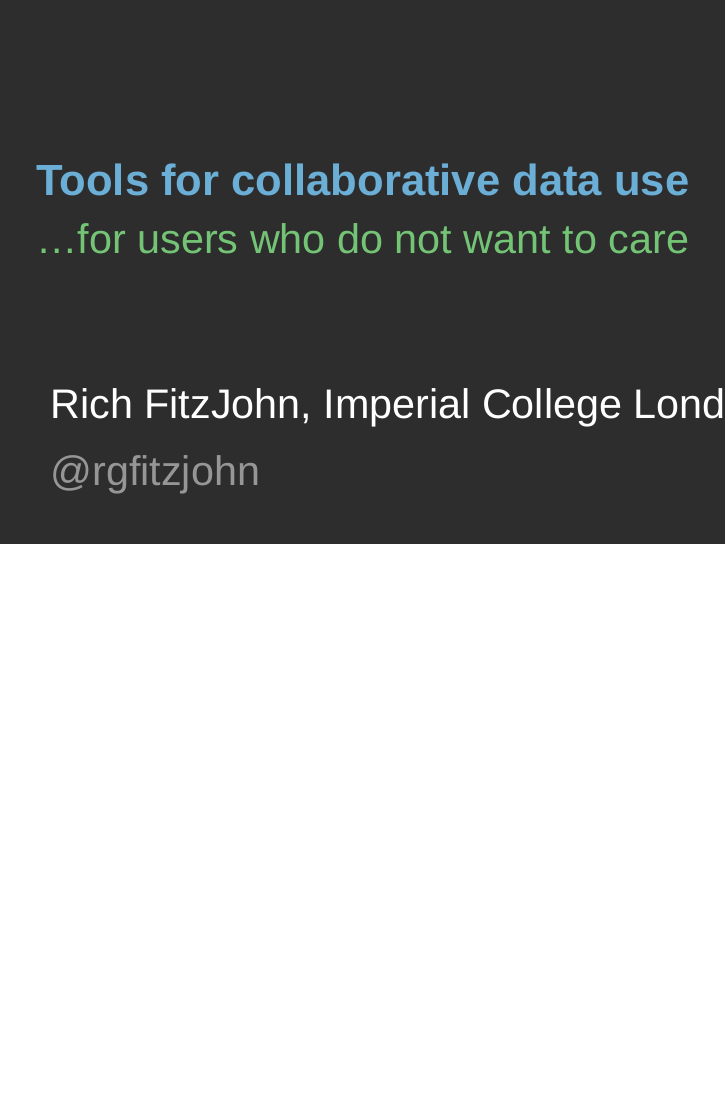
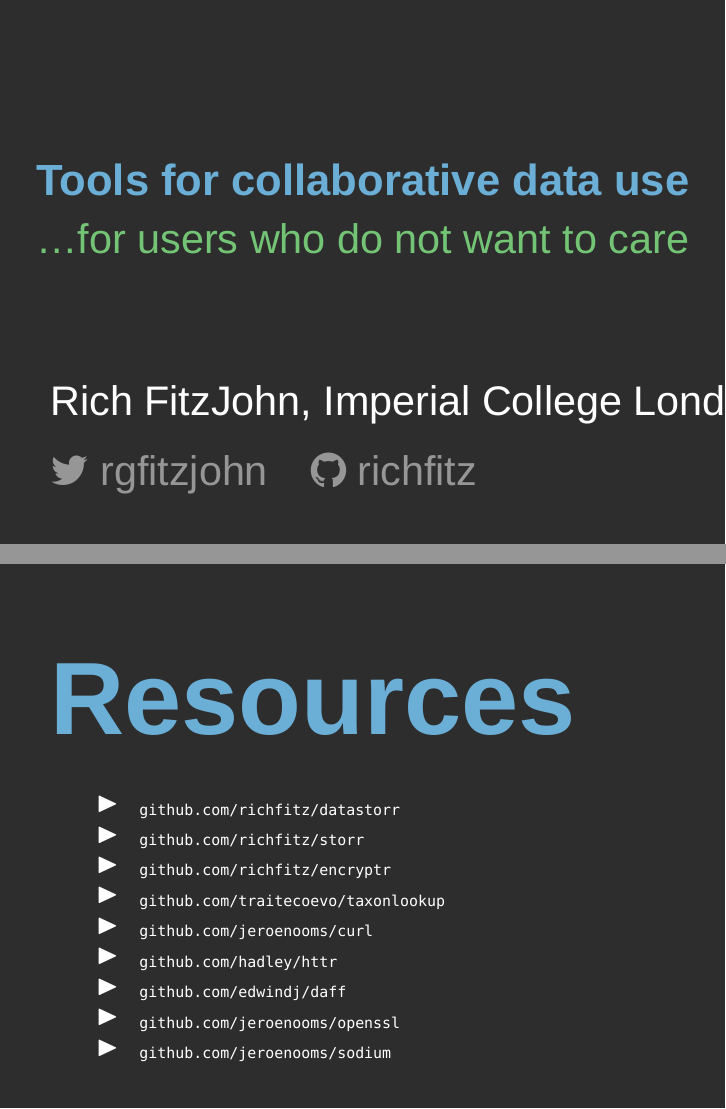
Before and after one commit to richfitz/yvr-2016, LaTeX slides (slides.tex): page 1 of 65 before the commit and pages 1 and 66 of 66 after it, the two joined at a grey line, the shorter picture padded with empty space. Compiled offline with XeLaTeX; a missing font is replaced by an installed copy or a similar font.

Commit message:
Really terrible resources slide

```diff
--- a/slides.tex
+++ b/slides.tex
@@ -13,13 +13,14 @@
 \usepackage{fontawesome}
 \newfontfamily{\FA}{FontAwesome}
 \def\twitter{{\FA \faTwitter}}
+\def\github{{\FA \faGithub}}
 \def\heart{{\FA \faHeart}}
 \def\tickmark{{\FA \faCheck}}
 \def\rarrow{{\FA \relsize{-1}{\faArrowRight}}}
 \def\imagetop#1{\vtop{\null\hbox{#1}}}
 \def\code{\texttt}
 \newcommand{\hrefp}[2]{\href{#1://#2}{#2}}
-\newcommand{\twitterhandle}[1]{\href{https://twitter.com/#1}{@#1}}
+\newcommand{\twitterhandle}[1]{\href{https://twitter.com/#1}{#1}}
 \newcommand{\ghrepo}[1]{\href{https://github.com/#1}{\tt github.com/#1}}
 \newcommand{\twitterhandlesm}[1]{\relsize{-1}{\color{b-grey}\href{https://twitter.com/#1}{@#1}}}
 
@@ -48,7 +49,9 @@
     \color{white}
     \node[anchor=south west] (B) at
     ($(current page.south west) + (0.05\paperwidth, 0.05\paperwidth)$) {
-      \color{b-grey}\twitterhandle{rgfitzjohn}
+      \color{b-grey}\twitter\ \twitterhandle{rgfitzjohn}%
+      \hspace{.07\textwidth}%
+      \color{b-grey}\github\ \href{https://github.com/richfitz}{richfitz}
     };
     \node[anchor=south west] at (B.north west) {
       Rich FitzJohn, Imperial College London
@@ -561,6 +564,26 @@
   \bottomright{\ghrepo{richfitz/odin}}
 \end{frame}
 
+\begin{frame}
+  \herohigh{\color{b-blue}Resources}
+  \bottomhanginglow {
+    \begin{minipage}{\textwidth}
+      \tiny
+      \begin{itemize}
+      \item \ghrepo{richfitz/datastorr}
+      \item \ghrepo{richfitz/storr}
+      \item \ghrepo{richfitz/encryptr}
+      \item \ghrepo{traitecoevo/taxonlookup}
+
+      \item \ghrepo{jeroenooms/curl}
+      \item \ghrepo{hadley/httr}
+      \item \ghrepo{edwindj/daff}
+      \item \ghrepo{jeroenooms/openssl}
+      \item \ghrepo{jeroenooms/sodium}
+      \end{itemize}
+    \end{minipage}}
+\end{frame}
+
 \end{document}
 
 %%% Local Variables:
```
